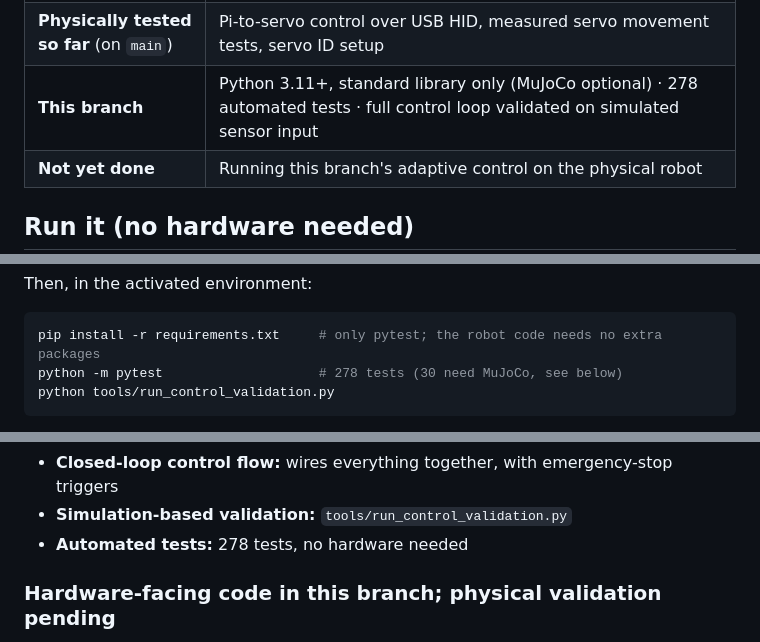
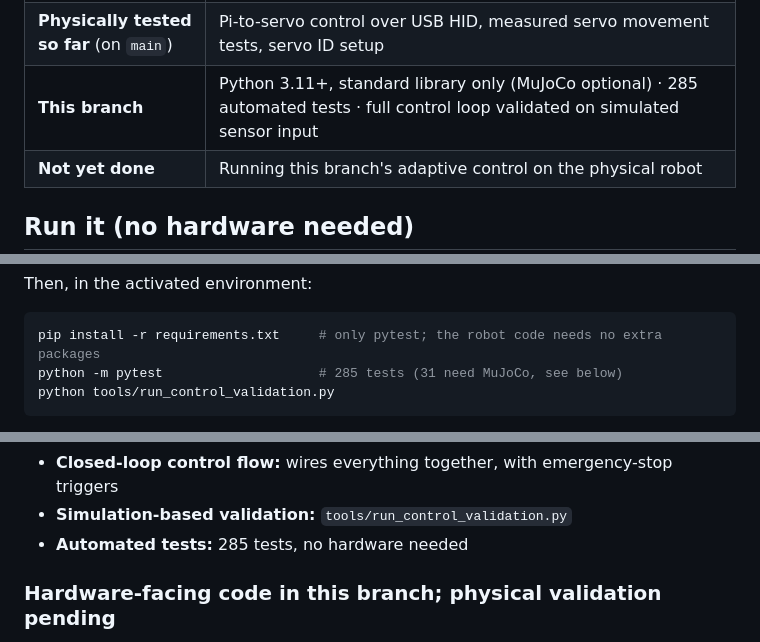
Before and after one commit to Arnav-Katewale/Ard, a Markdown page: README.md, 3 parts joined by grey strips. Drawn GitHub-style.

````diff
--- a/README.md
+++ b/README.md
@@ -28,7 +28,7 @@ You are looking at the **`adaptive-control-software` branch**. The project so fa
 |---|---|
 | **Robot hardware** | Raspberry Pi 5 · 9 LX-16A bus servos (hip + knee on each of 4 legs, plus a head servo) · Hiwonder USB HID servo controller · MPU6050 (GY-521) IMU · HC-SR04 ultrasonic sensor |
 | **Physically tested so far** (on `main`) | Pi-to-servo control over USB HID, measured servo movement tests, servo ID setup |
-| **This branch** | Python 3.11+, standard library only (MuJoCo optional) · 278 automated tests · full control loop validated on simulated sensor input |
+| **This branch** | Python 3.11+, standard library only (MuJoCo optional) · 285 automated tests · full control loop validated on simulated sensor input |
 | **Not yet done** | Running this branch's adaptive control on the physical robot |
 
 ## Run it (no hardware needed)
@@ -49,7 +49,7 @@ Then, in the activated environment:
 
 ```bash
 pip install -r requirements.txt     # only pytest; the robot code needs no extra packages
-python -m pytest                    # 278 tests (30 need MuJoCo, see below)
+python -m pytest                    # 285 tests (31 need MuJoCo, see below)
 python tools/run_control_validation.py
 ```
 
@@ -119,7 +119,7 @@ servo bus. None of this branch's code has been run on the physical robot.
   changes, all rate-limited
 - **Closed-loop control flow:** wires everything together, with emergency-stop triggers
 - **Simulation-based validation:** `tools/run_control_validation.py`
-- **Automated tests:** 278 tests, no hardware needed
+- **Automated tests:** 285 tests, no hardware needed
 
 ### Hardware-facing code in this branch; physical validation pending
 
````
Also changed, not shown: other parts of README.md (+30 -0 lines), docs/sim/fixed_vs_adaptive.png (added), 4 other files.
